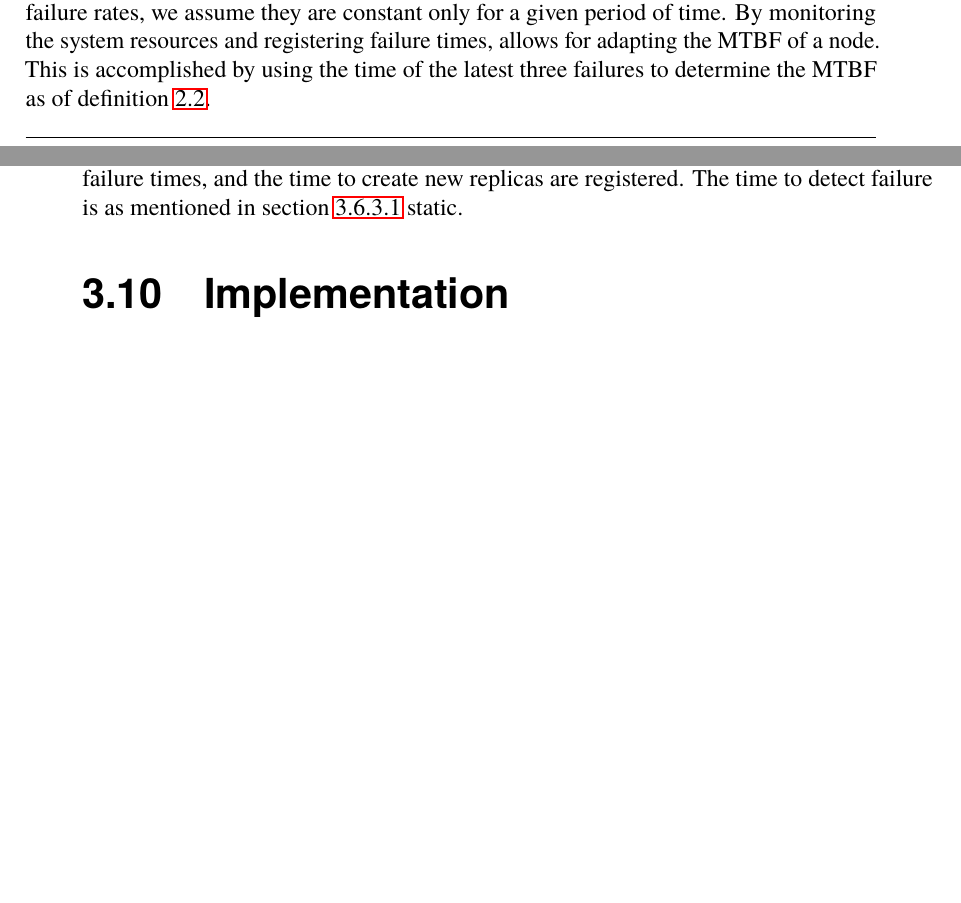
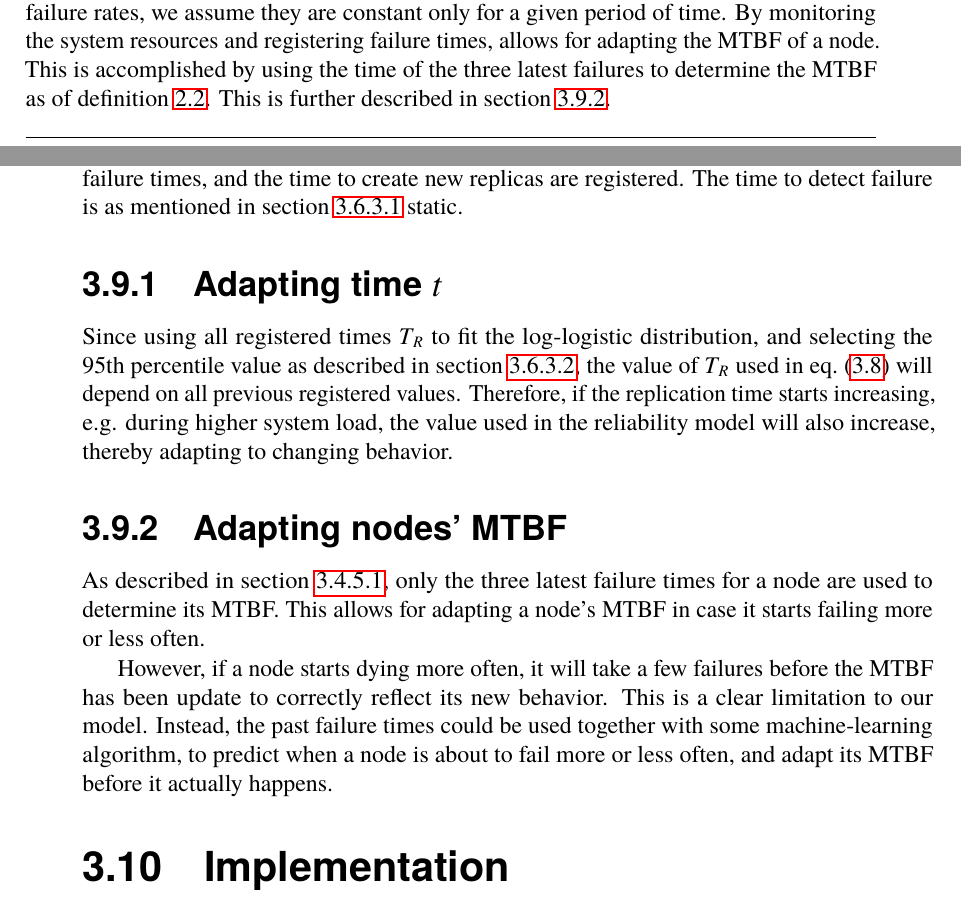
Before and after one commit to PStahl/master_thesis, a LaTeX thesis (report.tex): two parts of pages 28 and 39 of 81 before the commit and two parts of pages 30 and 41 of 83 after it, joined at a grey line, cut so that both start at the same text, the shorter picture padded with empty space. Compiled offline with pdfLaTeX.

Commit message:
update self-adapting

```diff
--- a/report.tex
+++ b/report.tex
@@ -625,7 +625,7 @@ The probability of surviving corresponds to having zero failures, and can be exp
 P(0\ failures\ during\ time\ t) = \dfrac{\left(\dfrac{t}{MTBF}\right)^0 \cdot e^{-\left(\dfrac{t}{MTBF}\right)}}{0!} = e^{-\left(\dfrac{t}{MTBF}\right)}
 \end{equation}
 
-While most models using the Poisson process to model reliability assume constant failure rates, we assume they are constant only for a given period of time. By monitoring the system resources and registering failure times, allows for adapting the MTBF of a node. This is accomplished by using the time of the latest three failures to determine the MTBF as of~\cref{def:MTBF}.
+While most models using the Poisson process to model reliability assume constant failure rates, we assume they are constant only for a given period of time. By monitoring the system resources and registering failure times, allows for adapting the MTBF of a node. This is accomplished by using the time of the three latest failures to determine the MTBF as of~\cref{def:MTBF}. This is further described in~\cref{sec:design_self_adapting_mtbf}.
 
 However, in order to use~\cref{eq:Poisson_no_failures}, the MTBF of a node must be available, and to calculate a node's MTBF at least two failures must have occurred since not all nodes are alive at time zero which is assumed by~\cref{def:mttf}. However, the system still need to be able to calculate the reliability for a node, even if the node has not yet failed. Therefore, a default value for the MTBF will be used in the experiments when no failure data is available for a node, or if it has not yet failed twice. In a real situation, the default value could be based on past failure data for resources of similar type. The default value used in the experiments is further described in~\cref{sec:eval_values}.
 
@@ -926,6 +926,13 @@ To ensure a certain level of reliability, the framework must ensure that the cur
 
 When monitoring the system, all parameters used in the reliability model must be monitored. In our case, we consider only the nodes' mean-time-between-failures, the time to detect node failures and the time it takes to spawn a new replica. Therefore, all nodes' failure times, and the time to create new replicas are registered. The time to detect failure is as mentioned in~\cref{sec:node_failure_detection_time} static.
 
+\subsection{Adapting time $t$}
+Since using all registered times $T_R$ to fit the log-logistic distribution, and selecting the 95th percentile value as described in~\cref{sec:replication_time}, the value of $T_R$ used in~\cref{eq:rep_time} will depend on all previous registered values. Therefore, if the replication time starts increasing, e.g. during higher system load, the value used in the reliability model will also increase, thereby adapting to changing behavior.
+
+\subsection{Adapting nodes' MTBF} \label{sec:design_self_adapting_mtbf}
+As described in~\cref{design:failure_distribution}, only the three latest failure times for a node are used to determine its MTBF. This allows for adapting a node's MTBF in case it starts failing more or less often.
+
+However, if a node starts dying more often, it will take a few failures before the MTBF has been update to correctly reflect its new behavior. This is a clear limitation to our model. Instead, the past failure times could be used together with some machine-learning algorithm, to predict when a node is about to fail more or less often, and adapt its MTBF before it actually happens.
 
 % TODO machine learning section?
 \iffalse
```
Also changed, not shown: report.tex (2 more changed lines).
